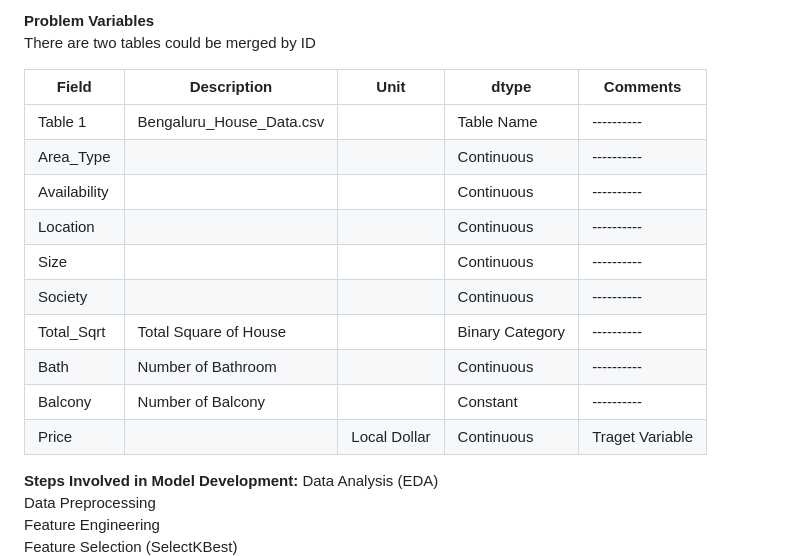
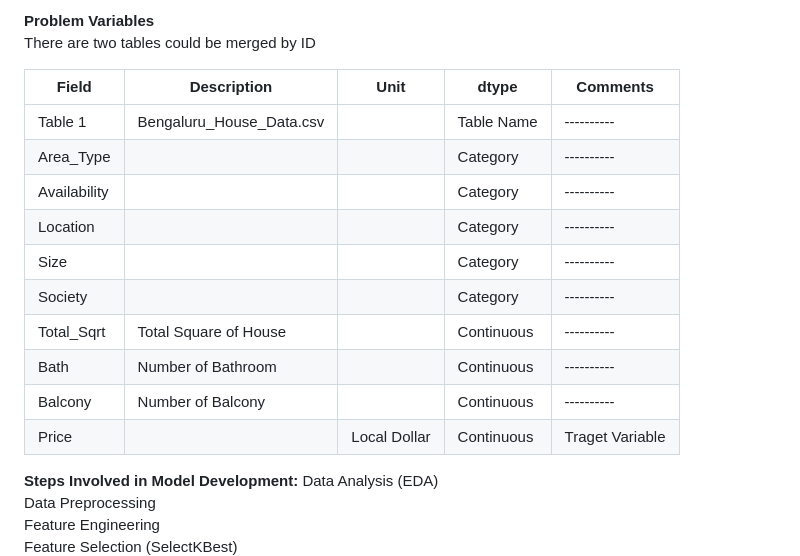
Before and after one commit to bdfd/Section6.Project03-Real-Estate-Price-Prediction, a Markdown page: README.md, the part around the change. Drawn GitHub-style.

```diff
--- a/README.md
+++ b/README.md
@@ -42,18 +42,18 @@ What are the things that a potential home buyer considers before purchasing a ho
 **Problem Variables**
 There are two tables could be merged by ID
 
-| Field        | Description              | Unit         | dtype           | Comments        |
-| ------------ | ------------------------ | ------------ | --------------- | --------------- |
-| Table 1      | Bengaluru_House_Data.csv |              | Table Name      | ----------      |
-| Area_Type    |                          |              | Continuous      | ----------      |
-| Availability |                          |              | Continuous      | ----------      |
-| Location     |                          |              | Continuous      | ----------      |
-| Size         |                          |              | Continuous      | ----------      |
-| Society      |                          |              | Continuous      | ----------      |
-| Total_Sqrt   | Total Square of House    |              | Binary Category | ----------      |
-| Bath         | Number of Bathroom       |              | Continuous      | ----------      |
-| Balcony      | Number of Balcony        |              | Constant        | ----------      |
-| Price        |                          | Local Dollar | Continuous      | Traget Variable |
+| Field        | Description              | Unit         | dtype      | Comments        |
+| ------------ | ------------------------ | ------------ | ---------- | --------------- |
+| Table 1      | Bengaluru_House_Data.csv |              | Table Name | ----------      |
+| Area_Type    |                          |              | Category   | ----------      |
+| Availability |                          |              | Category   | ----------      |
+| Location     |                          |              | Category   | ----------      |
+| Size         |                          |              | Category   | ----------      |
+| Society      |                          |              | Category   | ----------      |
+| Total_Sqrt   | Total Square of House    |              | Continuous | ----------      |
+| Bath         | Number of Bathroom       |              | Continuous | ----------      |
+| Balcony      | Number of Balcony        |              | Continuous | ----------      |
+| Price        |                          | Local Dollar | Continuous | Traget Variable |
 
 **Steps Involved in Model Development:**
 Data Analysis (EDA)
```
